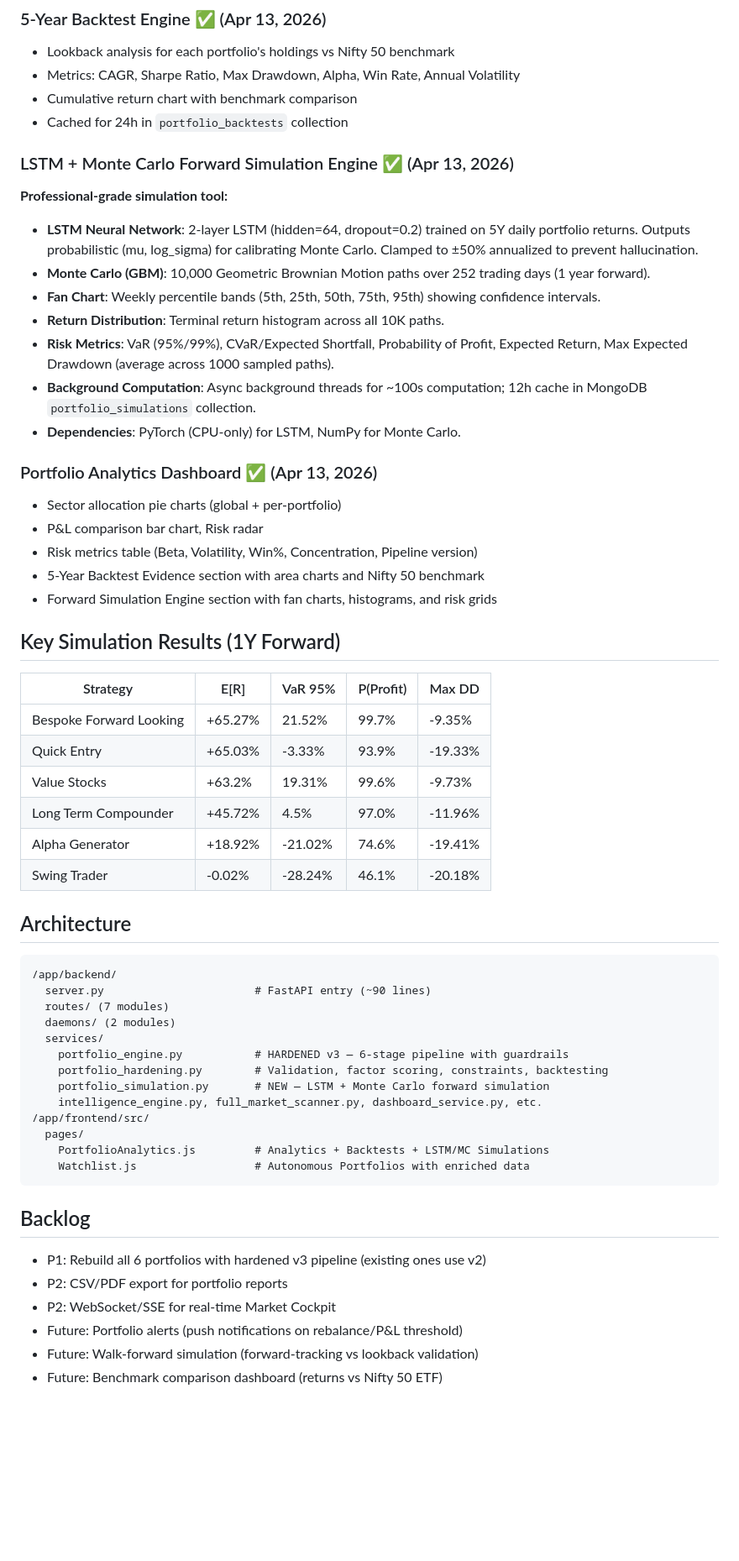
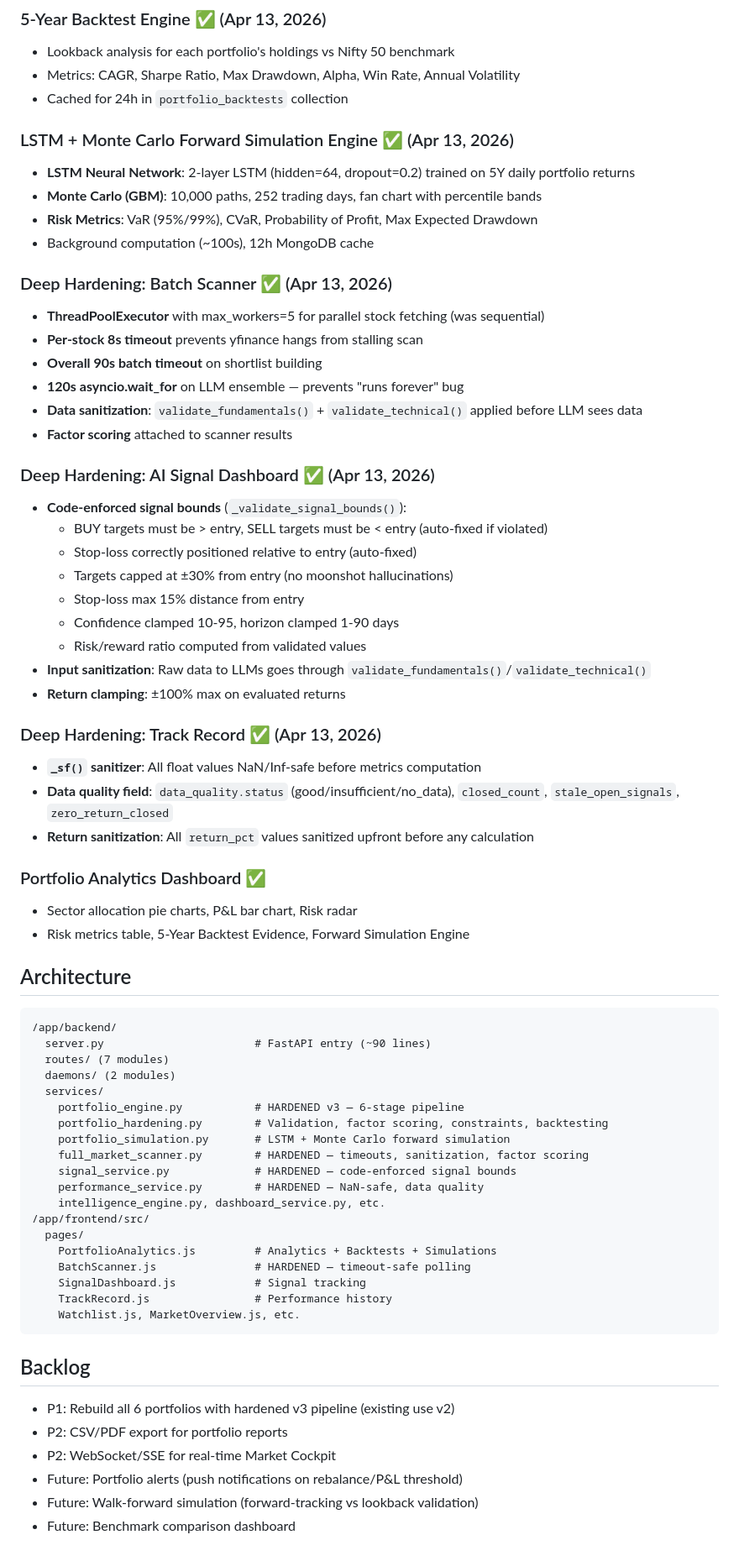
Before and after one commit to kabidey/BMIA, a Markdown page: memory/PRD.md, the part around the change. Shown at 84% size. GitHub-like rendering; blank space fills up the shorter version.

Commit message:
auto-commit for e3ba3e3d-f2f5-43f7-8e7e-657b55ea010c

````diff
--- a/memory/PRD.md
+++ b/memory/PRD.md
@@ -21,35 +21,41 @@ Build a Tier-1 Quant Analyst specializing in Indian Equity and Commodity markets
 ### 5-Year Backtest Engine ✅ (Apr 13, 2026)
 - Lookback analysis for each portfolio's holdings vs Nifty 50 benchmark
 - Metrics: CAGR, Sharpe Ratio, Max Drawdown, Alpha, Win Rate, Annual Volatility
-- Cumulative return chart with benchmark comparison
 - Cached for 24h in `portfolio_backtests` collection
 
 ### LSTM + Monte Carlo Forward Simulation Engine ✅ (Apr 13, 2026)
-**Professional-grade simulation tool:**
-- **LSTM Neural Network**: 2-layer LSTM (hidden=64, dropout=0.2) trained on 5Y daily portfolio returns. Outputs probabilistic (mu, log_sigma) for calibrating Monte Carlo. Clamped to ±50% annualized to prevent hallucination.
-- **Monte Carlo (GBM)**: 10,000 Geometric Brownian Motion paths over 252 trading days (1 year forward).
-- **Fan Chart**: Weekly percentile bands (5th, 25th, 50th, 75th, 95th) showing confidence intervals.
-- **Return Distribution**: Terminal return histogram across all 10K paths.
-- **Risk Metrics**: VaR (95%/99%), CVaR/Expected Shortfall, Probability of Profit, Expected Return, Max Expected Drawdown (average across 1000 sampled paths).
-- **Background Computation**: Async background threads for ~100s computation; 12h cache in MongoDB `portfolio_simulations` collection.
-- **Dependencies**: PyTorch (CPU-only) for LSTM, NumPy for Monte Carlo.
+- **LSTM Neural Network**: 2-layer LSTM (hidden=64, dropout=0.2) trained on 5Y daily portfolio returns
+- **Monte Carlo (GBM)**: 10,000 paths, 252 trading days, fan chart with percentile bands
+- **Risk Metrics**: VaR (95%/99%), CVaR, Probability of Profit, Max Expected Drawdown
+- Background computation (~100s), 12h MongoDB cache
 
-### Portfolio Analytics Dashboard ✅ (Apr 13, 2026)
-- Sector allocation pie charts (global + per-portfolio)
-- P&L comparison bar chart, Risk radar
-- Risk metrics table (Beta, Volatility, Win%, Concentration, Pipeline version)
-- 5-Year Backtest Evidence section with area charts and Nifty 50 benchmark
-- Forward Simulation Engine section with fan charts, histograms, and risk grids
+### Deep Hardening: Batch Scanner ✅ (Apr 13, 2026)
+- **ThreadPoolExecutor** with max_workers=5 for parallel stock fetching (was sequential)
+- **Per-stock 8s timeout** prevents yfinance hangs from stalling scan
+- **Overall 90s batch timeout** on shortlist building
+- **120s asyncio.wait_for** on LLM ensemble — prevents "runs forever" bug
+- **Data sanitization**: `validate_fundamentals()` + `validate_technical()` applied before LLM sees data
+- **Factor scoring** attached to scanner results
 
-## Key Simulation Results (1Y Forward)
-| Strategy | E[R] | VaR 95% | P(Profit) | Max DD |
-|----------|------|---------|-----------|--------|
-| Bespoke Forward Looking | +65.27% | 21.52% | 99.7% | -9.35% |
-| Quick Entry | +65.03% | -3.33% | 93.9% | -19.33% |
-| Value Stocks | +63.2% | 19.31% | 99.6% | -9.73% |
-| Long Term Compounder | +45.72% | 4.5% | 97.0% | -11.96% |
-| Alpha Generator | +18.92% | -21.02% | 74.6% | -19.41% |
-| Swing Trader | -0.02% | -28.24% | 46.1% | -20.18% |
+### Deep Hardening: AI Signal Dashboard ✅ (Apr 13, 2026)
+- **Code-enforced signal bounds** (`_validate_signal_bounds()`):
+  - BUY targets must be > entry, SELL targets must be < entry (auto-fixed if violated)
+  - Stop-loss correctly positioned relative to entry (auto-fixed)
+  - Targets capped at ±30% from entry (no moonshot hallucinations)
+  - Stop-loss max 15% distance from entry
+  - Confidence clamped 10-95, horizon clamped 1-90 days
+  - Risk/reward ratio computed from validated values
+- **Input sanitization**: Raw data to LLMs goes through `validate_fundamentals()`/`validate_technical()`
+- **Return clamping**: ±100% max on evaluated returns
+
+### Deep Hardening: Track Record ✅ (Apr 13, 2026)
+- **`_sf()` sanitizer**: All float values NaN/Inf-safe before metrics computation
+- **Data quality field**: `data_quality.status` (good/insufficient/no_data), `closed_count`, `stale_open_signals`, `zero_return_closed`
+- **Return sanitization**: All `return_pct` values sanitized upfront before any calculation
+
+### Portfolio Analytics Dashboard ✅
+- Sector allocation pie charts, P&L bar chart, Risk radar
+- Risk metrics table, 5-Year Backtest Evidence, Forward Simulation Engine
 
 ## Architecture
 ```
@@ -58,20 +64,26 @@ Build a Tier-1 Quant Analyst specializing in Indian Equity and Commodity markets
   routes/ (7 modules)
   daemons/ (2 modules)
   services/
-    portfolio_engine.py           # HARDENED v3 — 6-stage pipeline with guardrails
+    portfolio_engine.py           # HARDENED v3 — 6-stage pipeline
     portfolio_hardening.py        # Validation, factor scoring, constraints, backtesting
-    portfolio_simulation.py       # NEW — LSTM + Monte Carlo forward simulation
-    intelligence_engine.py, full_market_scanner.py, dashboard_service.py, etc.
+    portfolio_simulation.py       # LSTM + Monte Carlo forward simulation
+    full_market_scanner.py        # HARDENED — timeouts, sanitization, factor scoring
+    signal_service.py             # HARDENED — code-enforced signal bounds
+    performance_service.py        # HARDENED — NaN-safe, data quality
+    intelligence_engine.py, dashboard_service.py, etc.
 /app/frontend/src/
   pages/
-    PortfolioAnalytics.js         # Analytics + Backtests + LSTM/MC Simulations
-    Watchlist.js                  # Autonomous Portfolios with enriched data
+    PortfolioAnalytics.js         # Analytics + Backtests + Simulations
+    BatchScanner.js               # HARDENED — timeout-safe polling
+    SignalDashboard.js            # Signal tracking
+    TrackRecord.js                # Performance history
+    Watchlist.js, MarketOverview.js, etc.
 ```
 
 ## Backlog
-- P1: Rebuild all 6 portfolios with hardened v3 pipeline (existing ones use v2)
+- P1: Rebuild all 6 portfolios with hardened v3 pipeline (existing use v2)
 - P2: CSV/PDF export for portfolio reports
 - P2: WebSocket/SSE for real-time Market Cockpit
 - Future: Portfolio alerts (push notifications on rebalance/P&L threshold)
 - Future: Walk-forward simulation (forward-tracking vs lookback validation)
-- Future: Benchmark comparison dashboard (returns vs Nifty 50 ETF)
+- Future: Benchmark comparison dashboard
````
